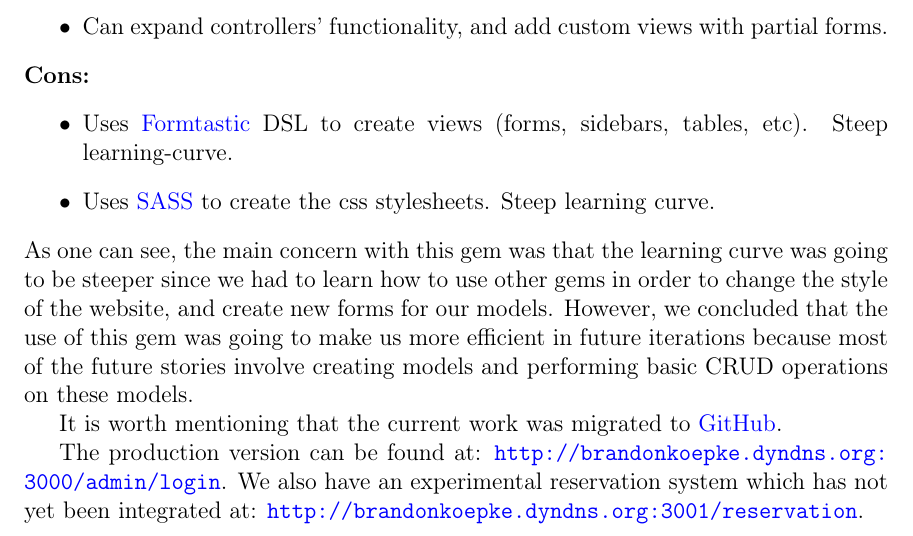
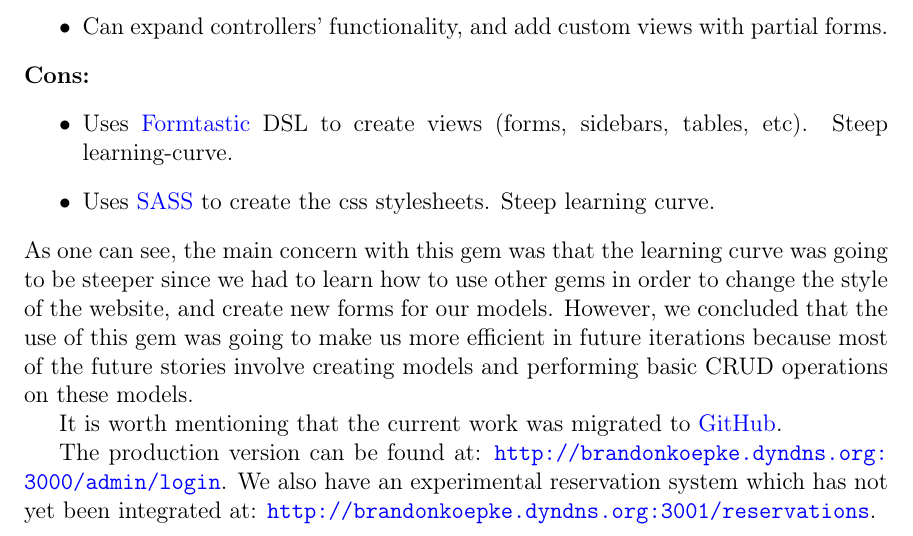
Before and after one commit to bdkoepke/hotelmanager, a LaTeX paper (docs/iteration1/iteration1.tex, which reads docs/iteration1/sections/work_progress.tex): part of page 2 of 9, cut so that both start at the same text. Compiled offline with pdfLaTeX.

Commit message:
fixed reservations url

```diff
--- a/docs/iteration1/sections/work_progress.tex
+++ b/docs/iteration1/sections/work_progress.tex
@@ -23,4 +23,4 @@ As one can see, the main concern with this gem was that the learning curve was g
 
 It is worth mentioning that the current work was migrated to \href{https://github.com/bdkoepke/hotelmanager}{GitHub}.
 
-The production version can be found at: \url{http://brandonkoepke.dyndns.org:3000/admin/login}. We also have an experimental reservation system which has not yet been integrated at: \url{http://brandonkoepke.dyndns.org:3001/reservation}.
+The production version can be found at: \url{http://brandonkoepke.dyndns.org:3000/admin/login}. We also have an experimental reservation system which has not yet been integrated at: \url{http://brandonkoepke.dyndns.org:3001/reservations}.
```
Also changed, not shown: docs/iteration1/iteration1.pdf (added), 11 other files.
